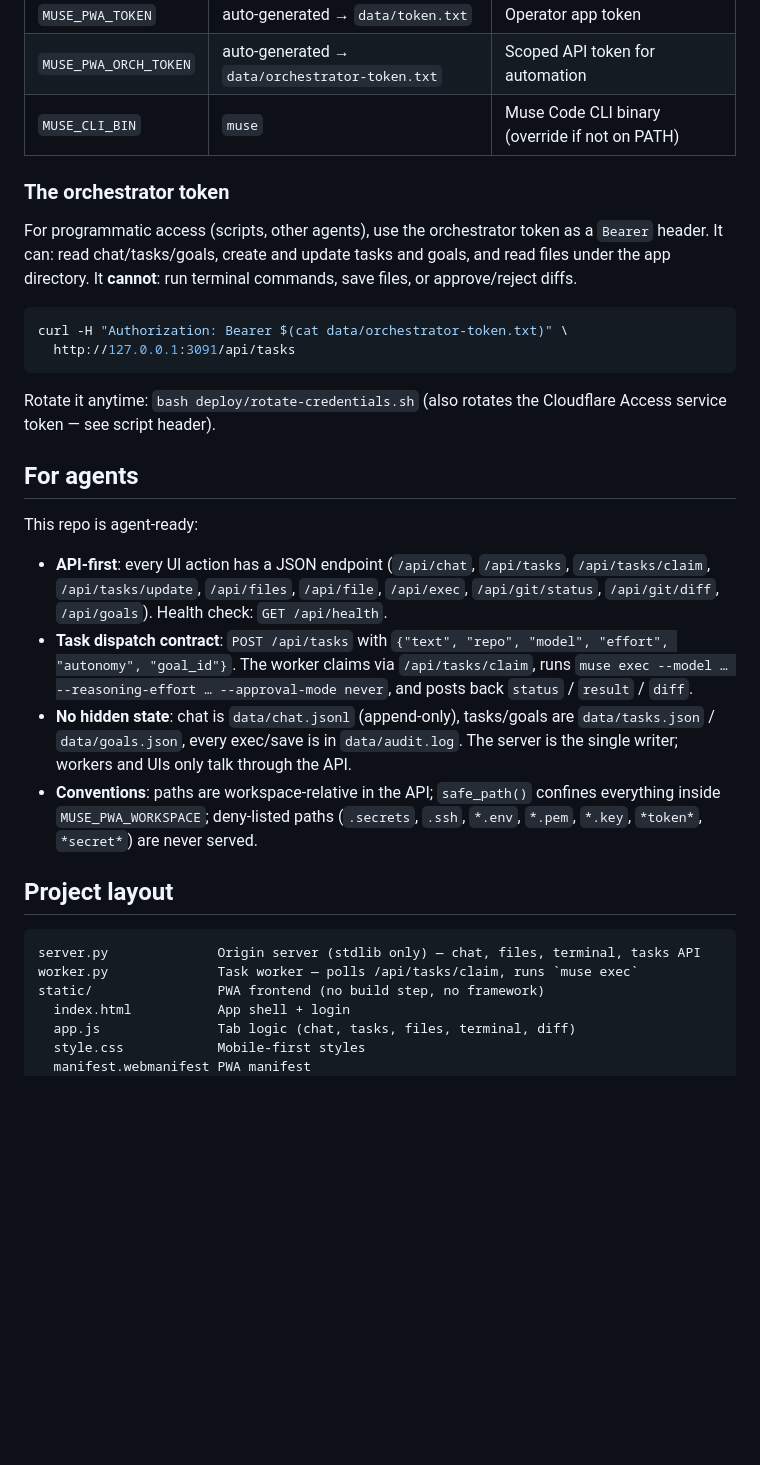
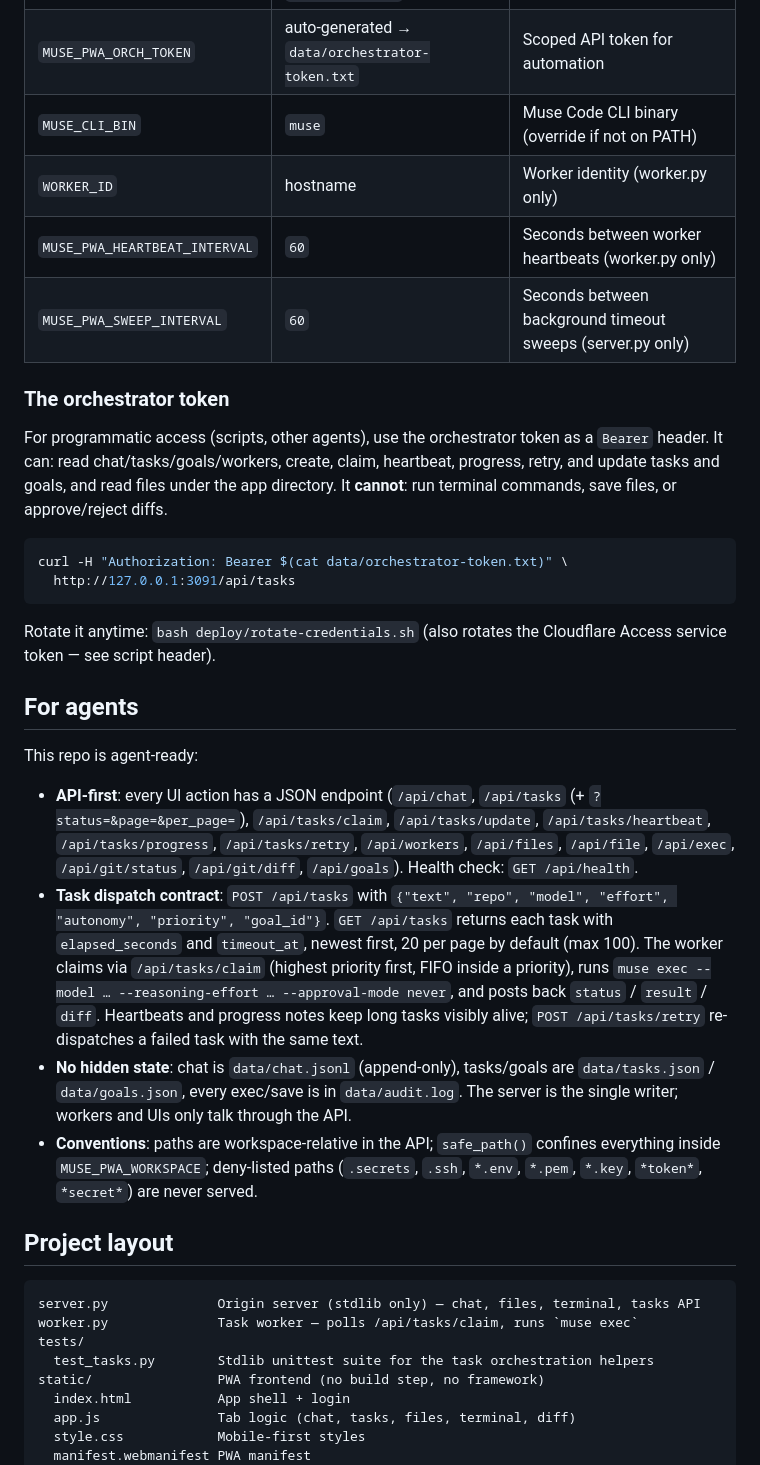
Before and after one commit to t4skb0x/muse-code-cli-pwa, a Markdown page: README.md, the part around one of its changes. Drawn GitHub-style; blank space fills up the shorter version.

````diff
--- a/README.md
+++ b/README.md
@@ -128,12 +138,16 @@ All via environment variables:
 | `MUSE_PWA_TOKEN` | auto-generated → `data/token.txt` | Operator app token |
 | `MUSE_PWA_ORCH_TOKEN` | auto-generated → `data/orchestrator-token.txt` | Scoped API token for automation |
 | `MUSE_CLI_BIN` | `muse` | Muse Code CLI binary (override if not on PATH) |
+| `WORKER_ID` | hostname | Worker identity (worker.py only) |
+| `MUSE_PWA_HEARTBEAT_INTERVAL` | `60` | Seconds between worker heartbeats (worker.py only) |
+| `MUSE_PWA_SWEEP_INTERVAL` | `60` | Seconds between background timeout sweeps (server.py only) |
 
 ### The orchestrator token
 
 For programmatic access (scripts, other agents), use the orchestrator
-token as a `Bearer` header. It can: read chat/tasks/goals, create and
-update tasks and goals, and read files under the app directory. It
+token as a `Bearer` header. It can: read chat/tasks/goals/workers, create,
+claim, heartbeat, progress, retry, and update tasks and goals, and read
+files under the app directory. It
 **cannot**: run terminal commands, save files, or approve/reject diffs.
 
 ```bash
@@ -149,14 +163,21 @@ Rotate it anytime: `bash deploy/rotate-credentials.sh`
 This repo is agent-ready:
 
 - **API-first**: every UI action has a JSON endpoint (`/api/chat`,
-  `/api/tasks`, `/api/tasks/claim`, `/api/tasks/update`,
-  `/api/files`, `/api/file`, `/api/exec`, `/api/git/status`,
-  `/api/git/diff`, `/api/goals`). Health check: `GET /api/health`.
+  `/api/tasks` (+ `?status=&page=&per_page=`), `/api/tasks/claim`,
+  `/api/tasks/update`, `/api/tasks/heartbeat`, `/api/tasks/progress`,
+  `/api/tasks/retry`, `/api/workers`, `/api/files`, `/api/file`,
+  `/api/exec`, `/api/git/status`, `/api/git/diff`, `/api/goals`).
+  Health check: `GET /api/health`.
 - **Task dispatch contract**: `POST /api/tasks` with
-  `{"text", "repo", "model", "effort", "autonomy", "goal_id"}`.
-  The worker claims via `/api/tasks/claim`, runs
+  `{"text", "repo", "model", "effort", "autonomy", "priority", "goal_id"}`.
+  `GET /api/tasks` returns each task with `elapsed_seconds` and
+  `timeout_at`, newest first, 20 per page by default (max 100).
+  The worker claims via `/api/tasks/claim` (highest priority first,
+  FIFO inside a priority), runs
   `muse exec --model … --reasoning-effort … --approval-mode never`,
-  and posts back `status` / `result` / `diff`.
+  and posts back `status` / `result` / `diff`. Heartbeats and progress
+  notes keep long tasks visibly alive; `POST /api/tasks/retry`
+  re-dispatches a failed task with the same text.
 - **No hidden state**: chat is `data/chat.jsonl` (append-only),
   tasks/goals are `data/tasks.json` / `data/goals.json`,
   every exec/save is in `data/audit.log`. The server is the single
@@ -171,6 +192,8 @@ This repo is agent-ready:
 ```
 server.py              Origin server (stdlib only) — chat, files, terminal, tasks API
 worker.py              Task worker — polls /api/tasks/claim, runs `muse exec`
+tests/
+  test_tasks.py        Stdlib unittest suite for the task orchestration helpers
 static/                PWA frontend (no build step, no framework)
   index.html           App shell + login
   app.js               Tab logic (chat, tasks, files, terminal, diff)
````
Also changed, not shown: other parts of README.md (+34 -187 lines).
